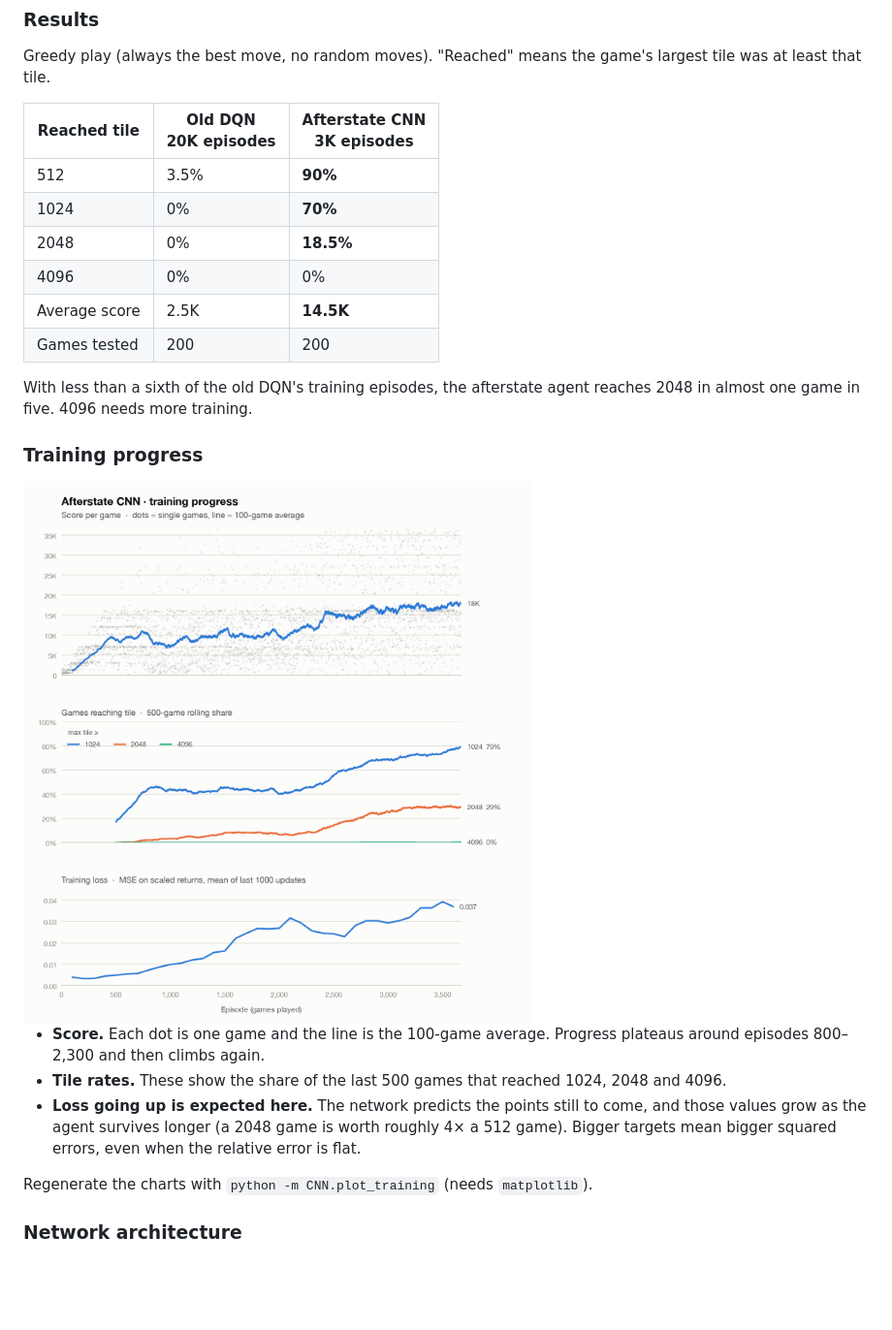
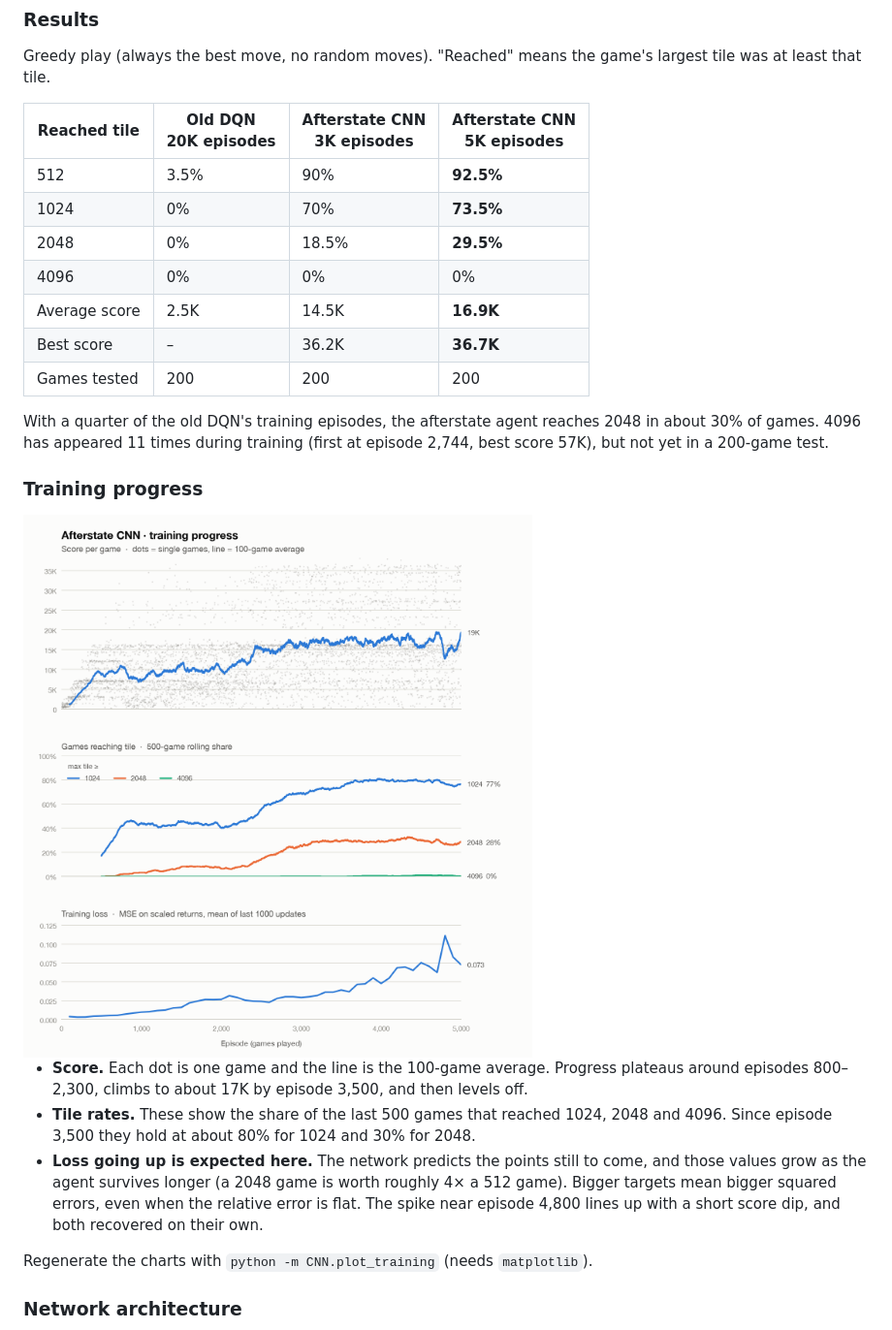
Before and after one commit to mr-neptune/2048-Auto, a Markdown page: README.md, the part around one of its changes. Shown at 97% size. Rendered like a GitHub page; pictures changed too: docs/images/training_progress_light.png; blank space fills up the shorter version.

Commit message:
Update README results and training charts at 5000 episodes

```diff
--- a/README.md
+++ b/README.md
@@ -39,16 +39,17 @@ Training details:
 
 Greedy play (always the best move, no random moves). "Reached" means the game's largest tile was at least that tile.
 
-| Reached tile | Old DQN<br/>20K episodes | **Afterstate CNN**<br/>3K episodes |
-|---|---|---|
-| 512 | 3.5% | **90%** |
-| 1024 | 0% | **70%** |
-| 2048 | 0% | **18.5%** |
-| 4096 | 0% | 0% |
-| Average score | 2.5K | **14.5K** |
-| Games tested | 200 | 200 |
+| Reached tile | Old DQN<br/>20K episodes | Afterstate CNN<br/>3K episodes | **Afterstate CNN**<br/>**5K episodes** |
+|---|---|---|---|
+| 512 | 3.5% | 90% | **92.5%** |
+| 1024 | 0% | 70% | **73.5%** |
+| 2048 | 0% | 18.5% | **29.5%** |
+| 4096 | 0% | 0% | 0% |
+| Average score | 2.5K | 14.5K | **16.9K** |
+| Best score | – | 36.2K | **36.7K** |
+| Games tested | 200 | 200 | 200 |
 
-With less than a sixth of the old DQN's training episodes, the afterstate agent reaches 2048 in almost one game in five. 4096 needs more training.
+With a quarter of the old DQN's training episodes, the afterstate agent reaches 2048 in about 30% of games. 4096 has appeared 11 times during training (first at episode 2,744, best score 57K), but not yet in a 200-game test.
 
 ### Training progress
 
@@ -58,8 +59,8 @@ With less than a sixth of the old DQN's training episodes, the afterstate agent
 </picture>
 
-- **Score.** Each dot is one game and the line is the 100-game average. Progress plateaus around episodes 800–2,300 and then climbs again.
-- **Tile rates.** These show the share of the last 500 games that reached 1024, 2048 and 4096.
-- **Loss going up is expected here.** The network predicts the points still to come, and those values grow as the agent survives longer (a 2048 game is worth roughly 4× a 512 game). Bigger targets mean bigger squared errors, even when the relative error is flat.
+- **Score.** Each dot is one game and the line is the 100-game average. Progress plateaus around episodes 800–2,300, climbs to about 17K by episode 3,500, and then levels off.
+- **Tile rates.** These show the share of the last 500 games that reached 1024, 2048 and 4096. Since episode 3,500 they hold at about 80% for 1024 and 30% for 2048.
+- **Loss going up is expected here.** The network predicts the points still to come, and those values grow as the agent survives longer (a 2048 game is worth roughly 4× a 512 game). Bigger targets mean bigger squared errors, even when the relative error is flat. The spike near episode 4,800 lines up with a short score dip, and both recovered on their own.
 
 Regenerate the charts with `python -m CNN.plot_training` (needs `matplotlib`).
 
```
Also changed, not shown: other parts of README.md (+1 -1 lines), docs/images/training_progress_dark.png.
